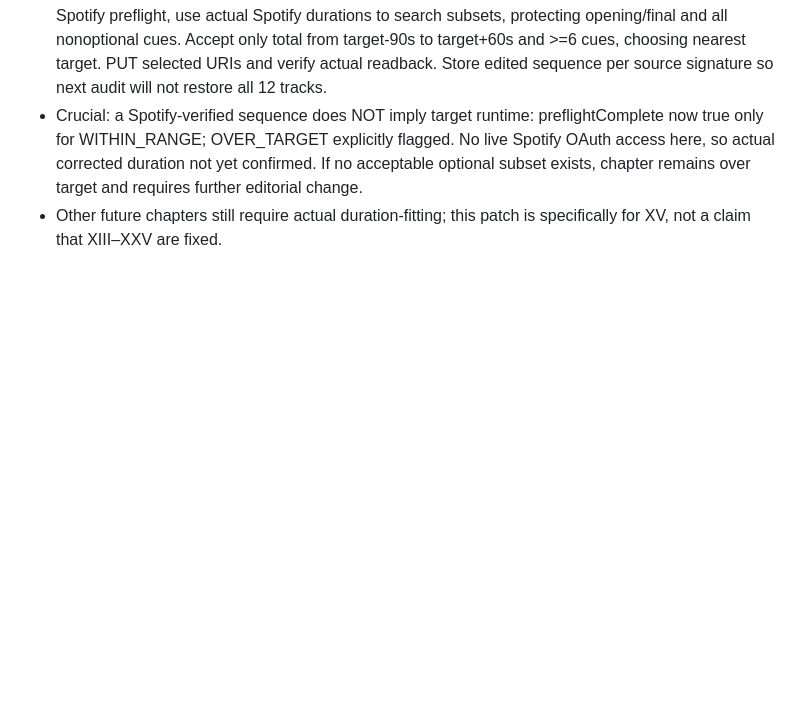
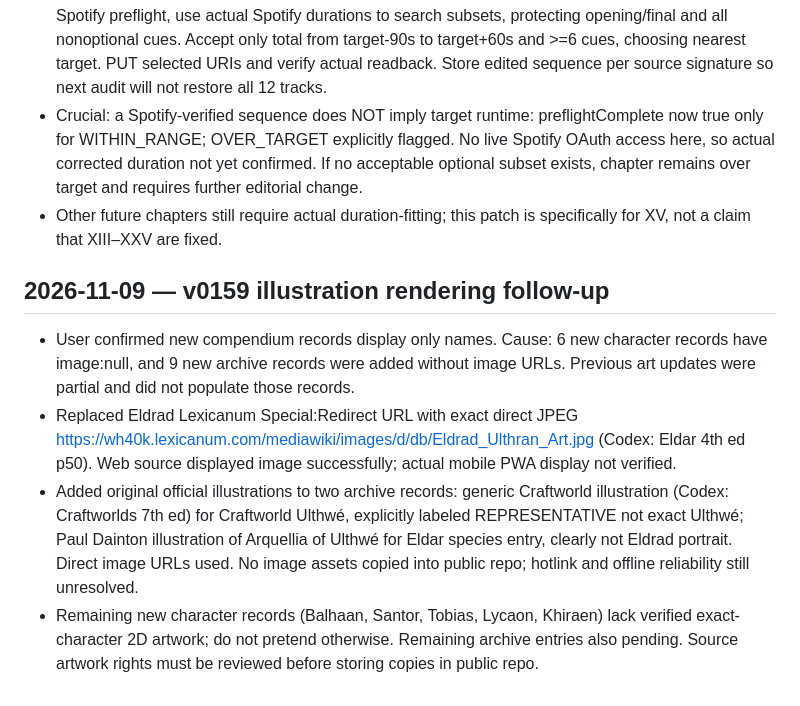
Before and after one commit to TitioChubaca/heresy-score, a Markdown page: docs/HERESY_SCORE_CONTEXT.md, the part around the change. GitHub-like rendering; blank space fills up the shorter version.

Commit message:
docs: track actual sourced image URLs and remaining visual gaps

```diff
--- a/docs/HERESY_SCORE_CONTEXT.md
+++ b/docs/HERESY_SCORE_CONTEXT.md
@@ -457,3 +457,9 @@ User-observed IX 22:38 vs 25:12 text estimate. Added The Still, Cold World (Bonu
 - Introduced chapter XV approved optional-bridge positions [1,4,6,8,9] (0-based original score). At Spotify preflight, use actual Spotify durations to search subsets, protecting opening/final and all nonoptional cues. Accept only total from target-90s to target+60s and >=6 cues, choosing nearest target. PUT selected URIs and verify actual readback. Store edited sequence per source signature so next audit will not restore all 12 tracks.
 - Crucial: a Spotify-verified sequence does NOT imply target runtime: preflightComplete now true only for WITHIN_RANGE; OVER_TARGET explicitly flagged. No live Spotify OAuth access here, so actual corrected duration not yet confirmed. If no acceptable optional subset exists, chapter remains over target and requires further editorial change.
 - Other future chapters still require actual duration-fitting; this patch is specifically for XV, not a claim that XIII–XXV are fixed.
+
+## 2026-11-09 — v0159 illustration rendering follow-up
+- User confirmed new compendium records display only names. Cause: 6 new character records have image:null, and 9 new archive records were added without image URLs. Previous art updates were partial and did not populate those records.
+- Replaced Eldrad Lexicanum Special:Redirect URL with exact direct JPEG https://wh40k.lexicanum.com/mediawiki/images/d/db/Eldrad_Ulthran_Art.jpg (Codex: Eldar 4th ed p50). Web source displayed image successfully; actual mobile PWA display not verified.
+- Added original official illustrations to two archive records: generic Craftworld illustration (Codex: Craftworlds 7th ed) for Craftworld Ulthwé, explicitly labeled REPRESENTATIVE not exact Ulthwé; Paul Dainton illustration of Arquellia of Ulthwé for Eldar species entry, clearly not Eldrad portrait. Direct image URLs used. No image assets copied into public repo; hotlink and offline reliability still unresolved.
+- Remaining new character records (Balhaan, Santor, Tobias, Lycaon, Khiraen) lack verified exact-character 2D artwork; do not pretend otherwise. Remaining archive entries also pending. Source artwork rights must be reviewed before storing copies in public repo.
```
